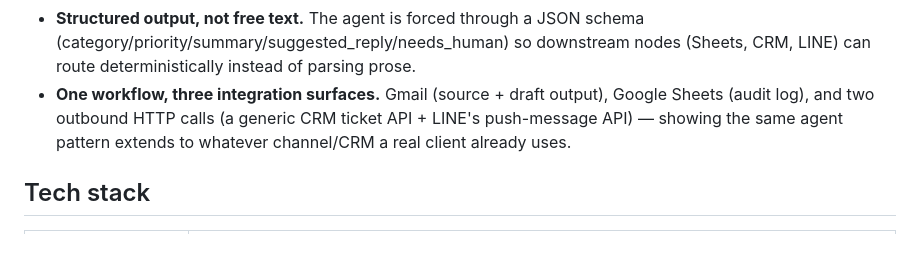
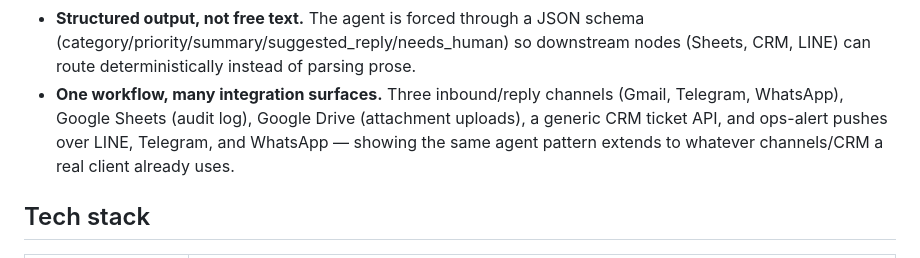
Before and after one commit to allocsys/n8n-agentic-ops, a Markdown page: README.md, the part around the change. GitHub-like rendering.

Commit message:
Fix undercounted integration-surfaces bullet: it only mentioned CRM + LINE outbound calls, omitting Telegram/WhatsApp (both inbound triggers and outbound replies) and Drive

```diff
--- a/README.md
+++ b/README.md
@@ -144,10 +144,11 @@ each attachment gets its own row in an `Attachments` tab (`messageId`,
   schema (category/priority/summary/suggested_reply/needs_human) so
   downstream nodes (Sheets, CRM, LINE) can route deterministically instead
   of parsing prose.
-- **One workflow, three integration surfaces.** Gmail (source + draft
-  output), Google Sheets (audit log), and two outbound HTTP calls (a
-  generic CRM ticket API + LINE's push-message API) — showing the same
-  agent pattern extends to whatever channel/CRM a real client already uses.
+- **One workflow, many integration surfaces.** Three inbound/reply
+  channels (Gmail, Telegram, WhatsApp), Google Sheets (audit log), Google
+  Drive (attachment uploads), a generic CRM ticket API, and ops-alert
+  pushes over LINE, Telegram, and WhatsApp — showing the same agent
+  pattern extends to whatever channels/CRM a real client already uses.
 
 ## Tech stack
 
```
